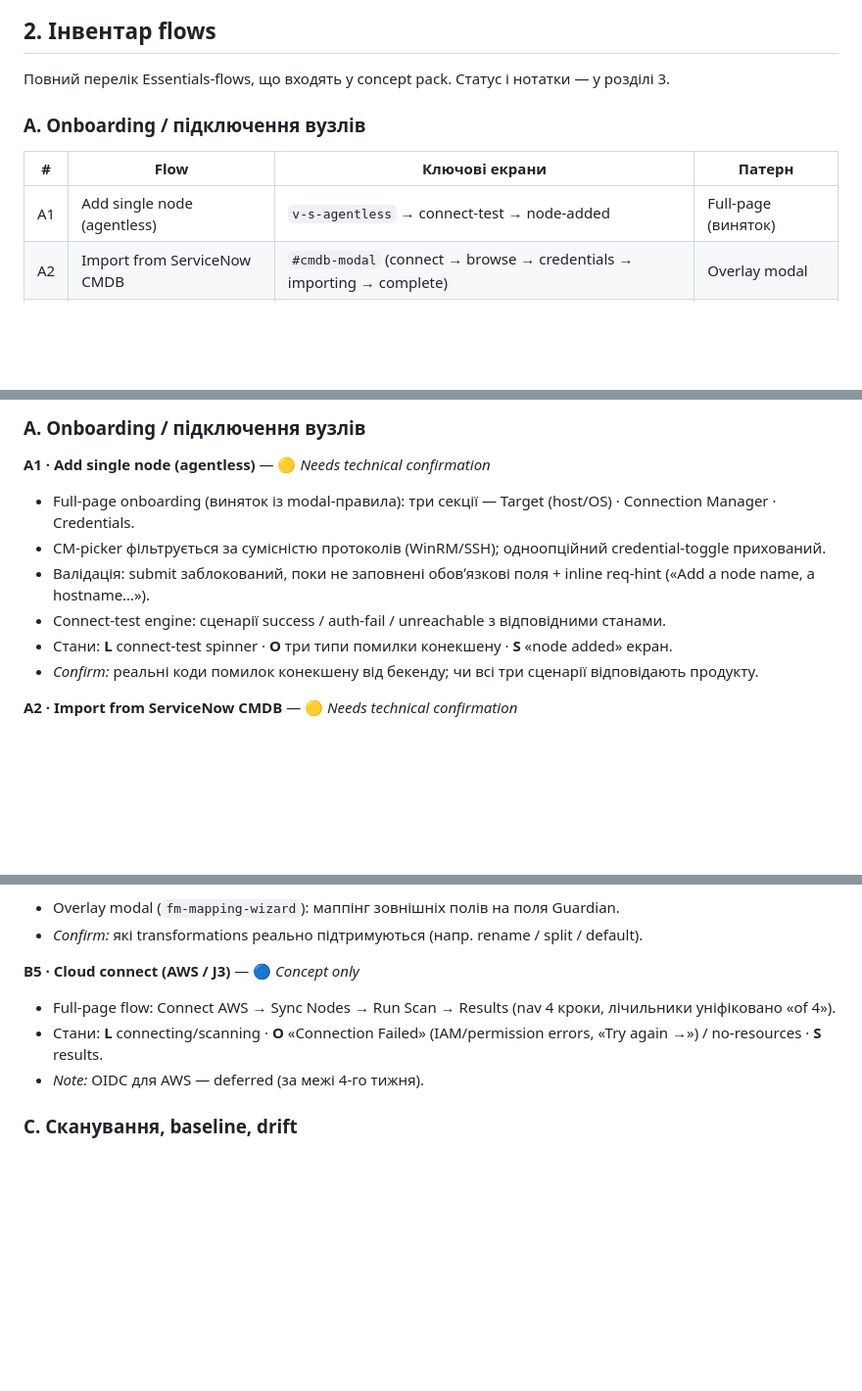
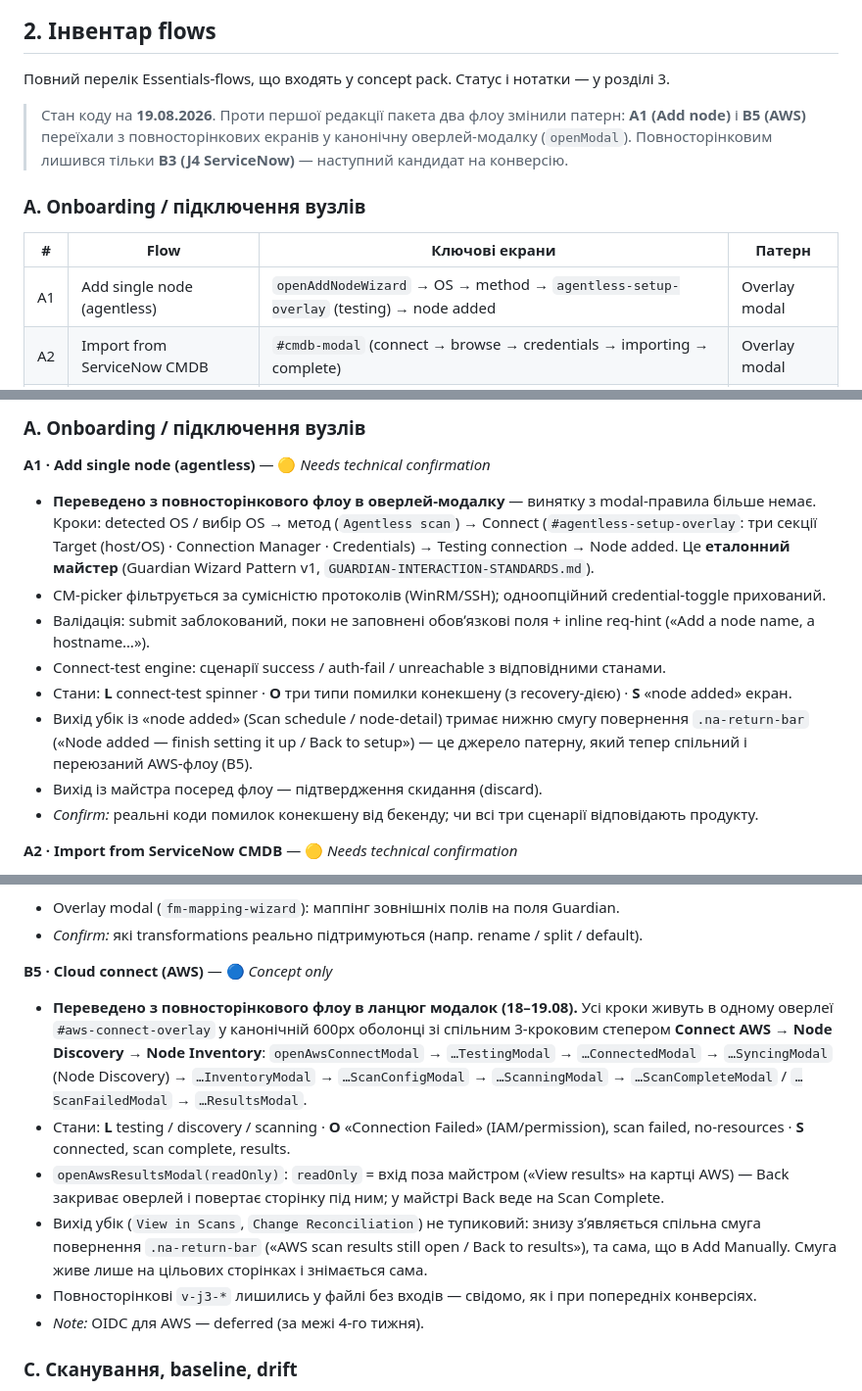
Before and after one commit to burkotaras-dot/guardian-demo, a Markdown page: HANDOFF.md, 3 parts joined by grey strips. Shown at 98% size. Rendered like a GitHub page; blank space fills up the shorter version.

Commit message:
docs(handoff): A1 і B5 позначено як оверлей-модалки
Проти першої редакції пакета два флоу змінили патерн: Add node і AWS
переїхали в канонічну модалку, повносторінковим лишився тільки J4.

Co-Authored-By: Claude Opus 4.6 <noreply@anthropic.com>

```diff
--- a/HANDOFF.md
+++ b/HANDOFF.md
@@ -47,10 +47,14 @@
 
 Повний перелік Essentials-flows, що входять у concept pack. Статус і нотатки — у розділі 3.
 
+> Стан коду на **19.08.2026**. Проти першої редакції пакета два флоу змінили патерн: **A1 (Add node)**
+> і **B5 (AWS)** переїхали з повносторінкових екранів у канонічну оверлей-модалку (`openModal`).
+> Повносторінковим лишився тільки **B3 (J4 ServiceNow)** — наступний кандидат на конверсію.
+
 ### A. Onboarding / підключення вузлів
 | # | Flow | Ключові екрани | Патерн |
 |---|---|---|---|
-| A1 | Add single node (agentless) | `v-s-agentless` → connect-test → node-added | Full-page (виняток) |
+| A1 | Add single node (agentless) | `openAddNodeWizard` → OS → method → `agentless-setup-overlay` (testing) → node added | Overlay modal |
 | A2 | Import from ServiceNow CMDB | `#cmdb-modal` (connect → browse → credentials → importing → complete) | Overlay modal |
 | A3 | Import from CSV | `#csv-modal` (upload → review → importing → complete) | Overlay modal |
 | A4 | Connection Manager setup | `cm-wizard` (create group → install & connect → active) | Overlay modal |
@@ -87,11 +91,18 @@ err**O**r · **S**uccess.
 ### A. Onboarding / підключення вузлів
 
 **A1 · Add single node (agentless)** — 🟡 *Needs technical confirmation*
-- Full-page onboarding (виняток із modal-правила): три секції — Target (host/OS) · Connection Manager · Credentials.
+- **Переведено з повносторінкового флоу в оверлей-модалку** — винятку з modal-правила більше немає.
+  Кроки: detected OS / вибір OS → метод (`Agentless scan`) → Connect (`#agentless-setup-overlay`:
+  три секції Target (host/OS) · Connection Manager · Credentials) → Testing connection → Node added.
+  Це **еталонний майстер** (Guardian Wizard Pattern v1, `GUARDIAN-INTERACTION-STANDARDS.md`).
 - CM-picker фільтрується за сумісністю протоколів (WinRM/SSH); одноопційний credential-toggle прихований.
 - Валідація: submit заблокований, поки не заповнені обовʼязкові поля + inline req-hint («Add a node name, a hostname…»).
 - Connect-test engine: сценарії success / auth-fail / unreachable з відповідними станами.
-- Стани: **L** connect-test spinner · **O** три типи помилки конекшену · **S** «node added» екран.
+- Стани: **L** connect-test spinner · **O** три типи помилки конекшену (з recovery-дією) · **S** «node added» екран.
+- Вихід убік із «node added» (Scan schedule / node-detail) тримає нижню смугу повернення
+  `.na-return-bar` («Node added — finish setting it up / Back to setup») — це джерело патерну,
+  який тепер спільний і переюзаний AWS-флоу (B5).
+- Вихід із майстра посеред флоу — підтвердження скидання (discard).
 - *Confirm:* реальні коди помилок конекшену від бекенду; чи всі три сценарії відповідають продукту.
 
 **A2 · Import from ServiceNow CMDB** — 🟡 *Needs technical confirmation*
@@ -136,9 +147,20 @@ err**O**r · **S**uccess.
 - Overlay modal (`fm-mapping-wizard`): маппінг зовнішніх полів на поля Guardian.
 - *Confirm:* які transformations реально підтримуються (напр. rename / split / default).
 
-**B5 · Cloud connect (AWS / J3)** — 🔵 *Concept only*
-- Full-page flow: Connect AWS → Sync Nodes → Run Scan → Results (nav 4 кроки, лічильники уніфіковано «of 4»).
-- Стани: **L** connecting/scanning · **O** «Connection Failed» (IAM/permission errors, «Try again →») / no-resources · **S** results.
+**B5 · Cloud connect (AWS)** — 🔵 *Concept only*
+- **Переведено з повносторінкового флоу в ланцюг модалок (18–19.08).** Усі кроки живуть в одному
+  оверлеї `#aws-connect-overlay` у канонічній 600px оболонці зі спільним 3-кроковим степером
+  **Connect AWS → Node Discovery → Node Inventory**: `openAwsConnectModal` → `…TestingModal` →
+  `…ConnectedModal` → `…SyncingModal` (Node Discovery) → `…InventoryModal` → `…ScanConfigModal` →
+  `…ScanningModal` → `…ScanCompleteModal` / `…ScanFailedModal` → `…ResultsModal`.
+- Стани: **L** testing / discovery / scanning · **O** «Connection Failed» (IAM/permission), scan failed,
+  no-resources · **S** connected, scan complete, results.
+- `openAwsResultsModal(readOnly)`: `readOnly` = вхід поза майстром («View results» на картці AWS) —
+  Back закриває оверлей і повертає сторінку під ним; у майстрі Back веде на Scan Complete.
+- Вихід убік (`View in Scans`, `Change Reconciliation`) не тупиковий: знизу зʼявляється спільна
+  смуга повернення `.na-return-bar` («AWS scan results still open / Back to results»), та сама,
+  що в Add Manually. Смуга живе лише на цільових сторінках і знімається сама.
+- Повносторінкові `v-j3-*` лишились у файлі без входів — свідомо, як і при попередніх конверсіях.
 - *Note:* OIDC для AWS — deferred (за межі 4-го тижня).
 
 ### C. Сканування, baseline, drift
```
Also changed, not shown: other parts of HANDOFF.md (+1 -1 lines).
